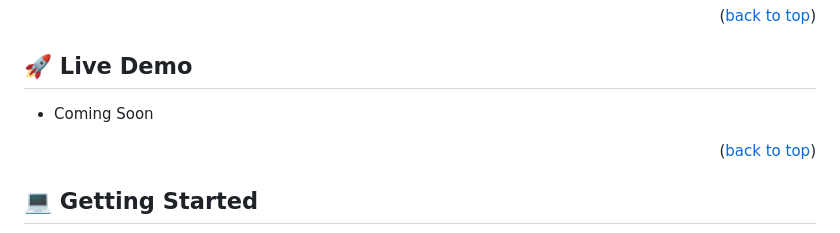
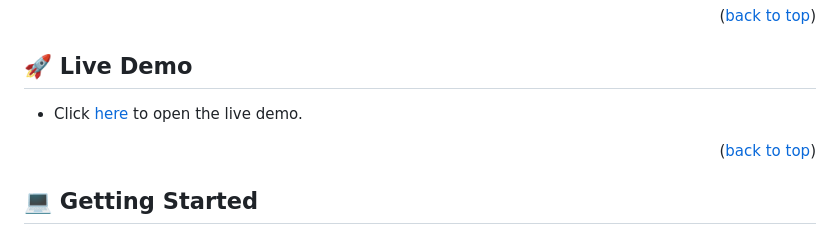
Before and after one commit to wacoo/Portfolio-Project, a Markdown page: README.md, the part around the change. Drawn GitHub-style.

```diff
--- a/README.md
+++ b/README.md
@@ -78,7 +78,7 @@ After you're finished please remove all the comments and instructions!
 <!-- LIVE DEMO -->
 
 ## 🚀 Live Demo <a name="live-demo"></a>
-- Coming Soon
+- Click <a href="https://wacoo.github.io">here</a> to open the live demo.
 <p align="right">(<a href="#readme-top">back to top</a>)</p>
 
 <!-- GETTING STARTED -->
```
